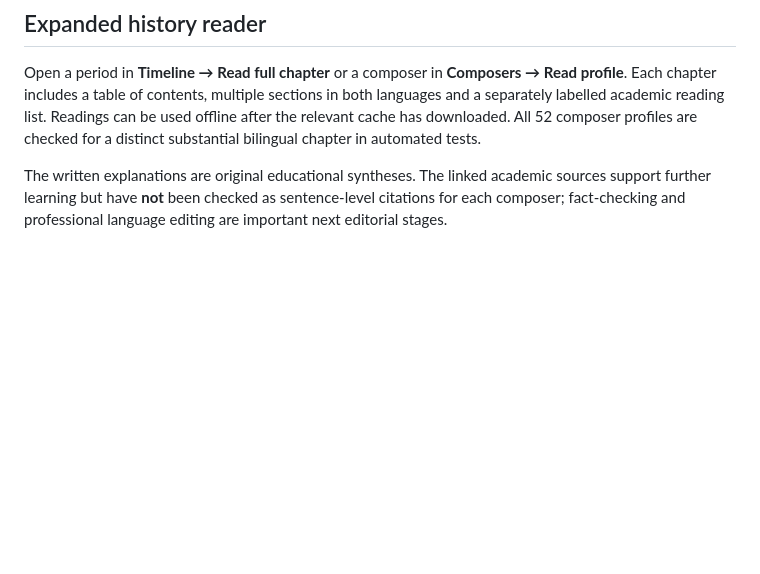
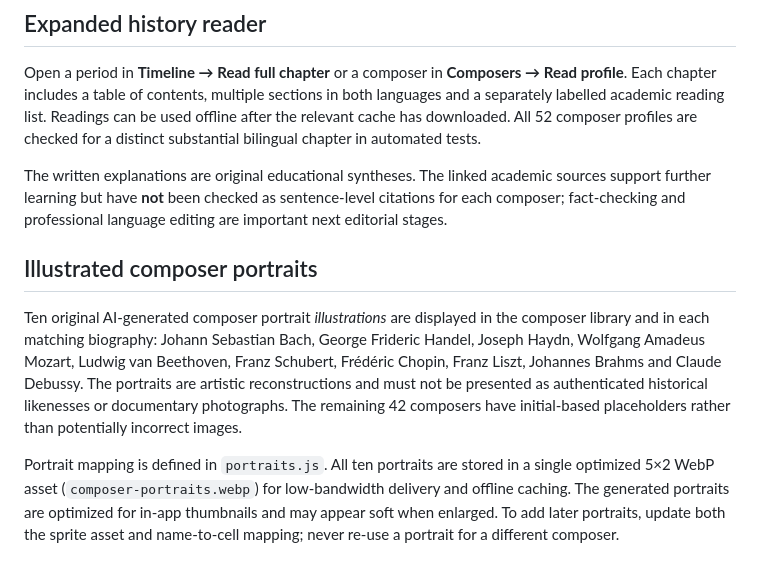
Before and after one commit to Eric9435/worlds-greatest-composers-, a Markdown page: README.md, the part around the change. Rendered like a GitHub page; blank space fills up the shorter version.

Commit message:
Include labeled composer portraits in offline production assets

```diff
--- a/README.md
+++ b/README.md
@@ -56,3 +56,9 @@ Project is independent from WortWeg 370.
 Open a period in **Timeline → Read full chapter** or a composer in **Composers → Read profile**. Each chapter includes a table of contents, multiple sections in both languages and a separately labelled academic reading list. Readings can be used offline after the relevant cache has downloaded. All 52 composer profiles are checked for a distinct substantial bilingual chapter in automated tests.
 
 The written explanations are original educational syntheses. The linked academic sources support further learning but have **not** been checked as sentence-level citations for each composer; fact-checking and professional language editing are important next editorial stages.
+
+## Illustrated composer portraits
+
+Ten original AI-generated composer portrait *illustrations* are displayed in the composer library and in each matching biography: Johann Sebastian Bach, George Frideric Handel, Joseph Haydn, Wolfgang Amadeus Mozart, Ludwig van Beethoven, Franz Schubert, Frédéric Chopin, Franz Liszt, Johannes Brahms and Claude Debussy. The portraits are artistic reconstructions and must not be presented as authenticated historical likenesses or documentary photographs. The remaining 42 composers have initial-based placeholders rather than potentially incorrect images.
+
+Portrait mapping is defined in `portraits.js`. All ten portraits are stored in a single optimized 5×2 WebP asset (`composer-portraits.webp`) for low-bandwidth delivery and offline caching. The generated portraits are optimized for in-app thumbnails and may appear soft when enlarged. To add later portraits, update both the sprite asset and name-to-cell mapping; never re-use a portrait for a different composer.
```
